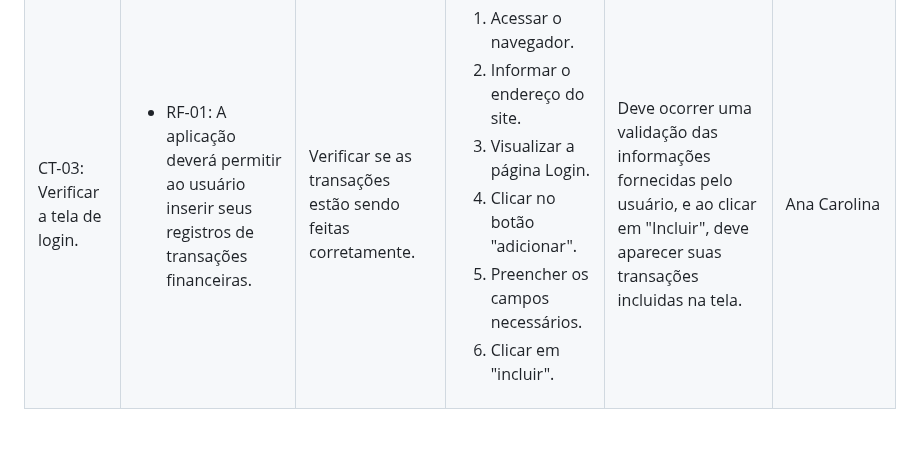
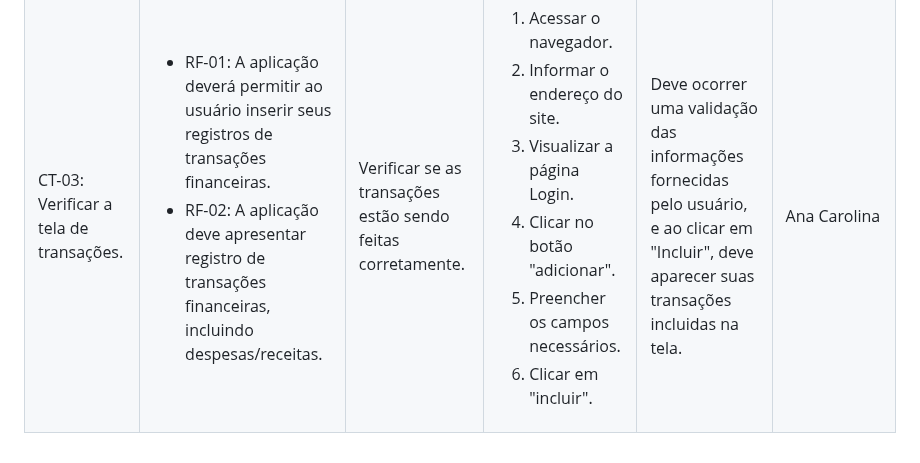
Before and after one commit to ICEI-PUC-Minas-PMV-ADS/pmv-ads-2024-1-e1-proj-web-t10-pmv-ads-2024-1-e1-proj-financeiro, a Markdown page: documentos/07-Plano_de_Testes_de_Software.md, the part around the change. GitHub-like rendering.

```diff
--- a/documentos/07-Plano_de_Testes_de_Software.md
+++ b/documentos/07-Plano_de_Testes_de_Software.md
@@ -83,10 +83,11 @@ Os requisitos para realização dos testes de software são:
   <th>Responsável</th>
  </tr>
  <tr>
-  <td>CT-03: Verificar a tela de login.</td>
+  <td>CT-03: Verificar a tela de transações.</td>
   <td>
    <ul>
     <li>RF-01: A aplicação deverá permitir ao usuário inserir seus registros de transações financeiras.</li>
+    <li>RF-02: A aplicação deve apresentar registro de transações financeiras, incluindo despesas/receitas.</li>
    </ul>
   </td>
   <td>Verificar se as transações estão sendo feitas corretamente. </td>
```
